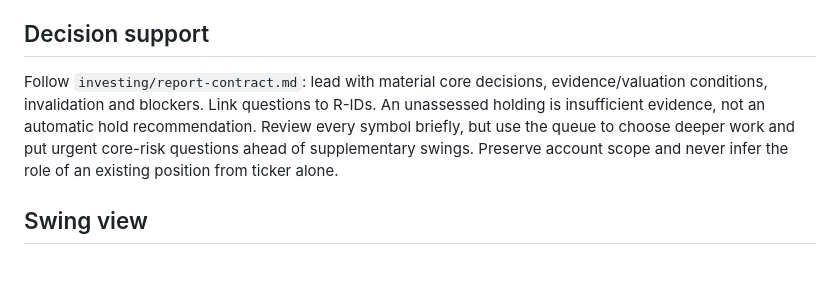
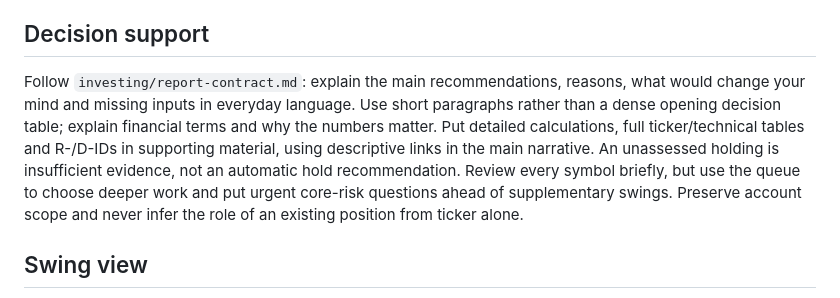
Before and after one commit to ChrisWiles/wiles-wiki, a Markdown page: .skills/stock-analysis/SKILL.md, the part around the change. Drawn GitHub-style; blank space fills up the shorter version.

```diff
--- a/.skills/stock-analysis/SKILL.md
+++ b/.skills/stock-analysis/SKILL.md
@@ -24,7 +24,7 @@ Cover ETFs with current sponsor look-through, duplication and issuer/sector fact
 
 ## Decision support
 
-Follow `investing/report-contract.md`: lead with material core decisions, evidence/valuation conditions, invalidation and blockers. Link questions to R-IDs. An unassessed holding is insufficient evidence, not an automatic hold recommendation. Review every symbol briefly, but use the queue to choose deeper work and put urgent core-risk questions ahead of supplementary swings. Preserve account scope and never infer the role of an existing position from ticker alone.
+Follow `investing/report-contract.md`: explain the main recommendations, reasons, what would change your mind and missing inputs in everyday language. Use short paragraphs rather than a dense opening decision table; explain financial terms and why the numbers matter. Put detailed calculations, full ticker/technical tables and R-/D-IDs in supporting material, using descriptive links in the main narrative. An unassessed holding is insufficient evidence, not an automatic hold recommendation. Review every symbol briefly, but use the queue to choose deeper work and put urgent core-risk questions ahead of supplementary swings. Preserve account scope and never infer the role of an existing position from ticker alone.
 
 ## Swing view
 
```
Also changed, not shown: .skills/ai-research-monitor/SKILL.md (+1 -1 lines), investing/report-contract.md (+15 -2 lines).
